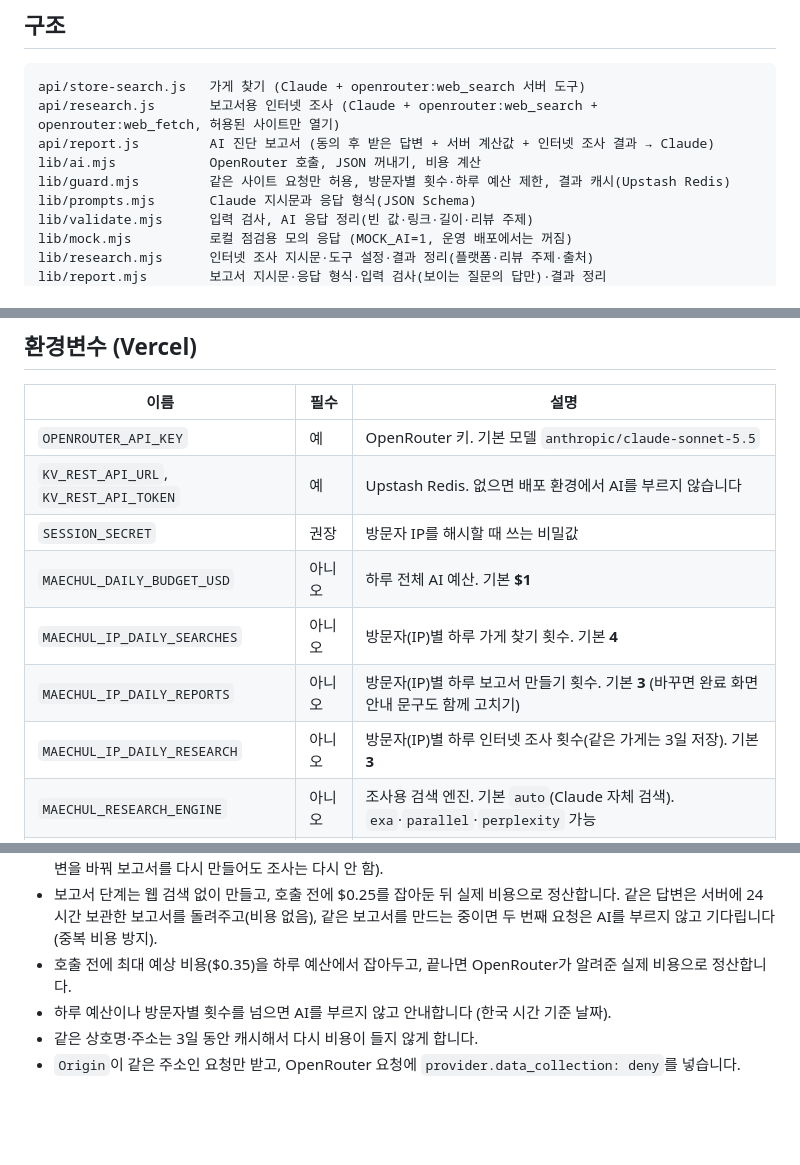
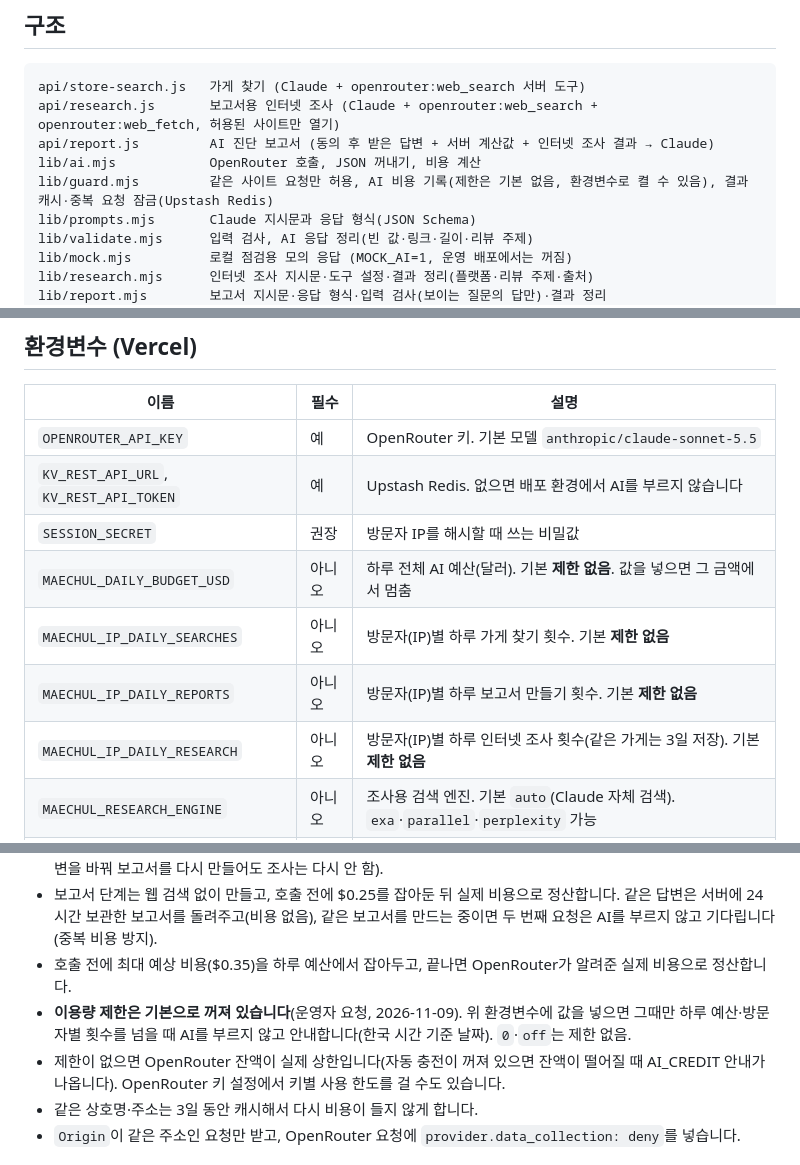
Before and after one commit to whdvy77796-cell/kkumsu, a Markdown page: README.md, 3 parts joined by grey strips. Drawn GitHub-style; blank space fills up the shorter version.

Commit message:
README: limits off by default

```diff
--- a/README.md
+++ b/README.md
@@ -48,7 +48,7 @@ api/store-search.js   가게 찾기 (Claude + openrouter:web_search 서버 도
 api/research.js       보고서용 인터넷 조사 (Claude + openrouter:web_search + openrouter:web_fetch, 허용된 사이트만 열기)
 api/report.js         AI 진단 보고서 (동의 후 받은 답변 + 서버 계산값 + 인터넷 조사 결과 → Claude)
 lib/ai.mjs            OpenRouter 호출, JSON 꺼내기, 비용 계산
-lib/guard.mjs         같은 사이트 요청만 허용, 방문자별 횟수·하루 예산 제한, 결과 캐시(Upstash Redis)
+lib/guard.mjs         같은 사이트 요청만 허용, AI 비용 기록(제한은 기본 없음, 환경변수로 켤 수 있음), 결과 캐시·중복 요청 잠금(Upstash Redis)
 lib/prompts.mjs       Claude 지시문과 응답 형식(JSON Schema)
 lib/validate.mjs      입력 검사, AI 응답 정리(빈 값·링크·길이·리뷰 주제)
 lib/mock.mjs          로컬 점검용 모의 응답 (MOCK_AI=1, 운영 배포에서는 꺼짐)
@@ -76,10 +76,10 @@ tests/report.test.mjs     보고서 점검 (계산값·수수료 이중 차감·
 | `OPENROUTER_API_KEY` | 예 | OpenRouter 키. 기본 모델 `anthropic/claude-sonnet-5.5` |
 | `KV_REST_API_URL`, `KV_REST_API_TOKEN` | 예 | Upstash Redis. 없으면 배포 환경에서 AI를 부르지 않습니다 |
 | `SESSION_SECRET` | 권장 | 방문자 IP를 해시할 때 쓰는 비밀값 |
-| `MAECHUL_DAILY_BUDGET_USD` | 아니오 | 하루 전체 AI 예산. 기본 **$1** |
-| `MAECHUL_IP_DAILY_SEARCHES` | 아니오 | 방문자(IP)별 하루 가게 찾기 횟수. 기본 **4** |
-| `MAECHUL_IP_DAILY_REPORTS` | 아니오 | 방문자(IP)별 하루 보고서 만들기 횟수. 기본 **3** (바꾸면 완료 화면 안내 문구도 함께 고치기) |
-| `MAECHUL_IP_DAILY_RESEARCH` | 아니오 | 방문자(IP)별 하루 인터넷 조사 횟수(같은 가게는 3일 저장). 기본 **3** |
+| `MAECHUL_DAILY_BUDGET_USD` | 아니오 | 하루 전체 AI 예산(달러). 기본 **제한 없음**. 값을 넣으면 그 금액에서 멈춤 |
+| `MAECHUL_IP_DAILY_SEARCHES` | 아니오 | 방문자(IP)별 하루 가게 찾기 횟수. 기본 **제한 없음** |
+| `MAECHUL_IP_DAILY_REPORTS` | 아니오 | 방문자(IP)별 하루 보고서 만들기 횟수. 기본 **제한 없음** |
+| `MAECHUL_IP_DAILY_RESEARCH` | 아니오 | 방문자(IP)별 하루 인터넷 조사 횟수(같은 가게는 3일 저장). 기본 **제한 없음** |
 | `MAECHUL_RESEARCH_ENGINE` | 아니오 | 조사용 검색 엔진. 기본 `auto`(Claude 자체 검색). `exa`·`parallel`·`perplexity` 가능 |
 | `MAECHUL_FETCH_ENGINE` | 아니오 | 페이지 읽기 엔진. 기본 `openrouter`(직접 가져오기, 무료) |
 | `MAECHUL_RESEARCH_MODEL` | 아니오 | 조사 모델만 따로 바꿀 때 |
@@ -94,7 +94,8 @@ tests/report.test.mjs     보고서 점검 (계산값·수수료 이중 차감·
 - 인터넷 조사는 호출 전에 $0.45를 잡아둔 뒤 실제 비용으로 정산하고, 같은 가게는 3일 동안 저장한 결과를 씁니다(답변을 바꿔 보고서를 다시 만들어도 조사는 다시 안 함).
 - 보고서 단계는 웹 검색 없이 만들고, 호출 전에 $0.25를 잡아둔 뒤 실제 비용으로 정산합니다. 같은 답변은 서버에 24시간 보관한 보고서를 돌려주고(비용 없음), 같은 보고서를 만드는 중이면 두 번째 요청은 AI를 부르지 않고 기다립니다(중복 비용 방지).
 - 호출 전에 최대 예상 비용($0.35)을 하루 예산에서 잡아두고, 끝나면 OpenRouter가 알려준 실제 비용으로 정산합니다.
-- 하루 예산이나 방문자별 횟수를 넘으면 AI를 부르지 않고 안내합니다 (한국 시간 기준 날짜).
+- **이용량 제한은 기본으로 꺼져 있습니다**(운영자 요청, 2026-11-09). 위 환경변수에 값을 넣으면 그때만 하루 예산·방문자별 횟수를 넘을 때 AI를 부르지 않고 안내합니다(한국 시간 기준 날짜). `0`·`off`는 제한 없음.
+- 제한이 없으면 OpenRouter 잔액이 실제 상한입니다(자동 충전이 꺼져 있으면 잔액이 떨어질 때 AI_CREDIT 안내가 나옵니다). OpenRouter 키 설정에서 키별 사용 한도를 걸 수도 있습니다.
 - 같은 상호명·주소는 3일 동안 캐시해서 다시 비용이 들지 않게 합니다.
 - `Origin`이 같은 주소인 요청만 받고, OpenRouter 요청에 `provider.data_collection: deny`를 넣습니다.
 
```
